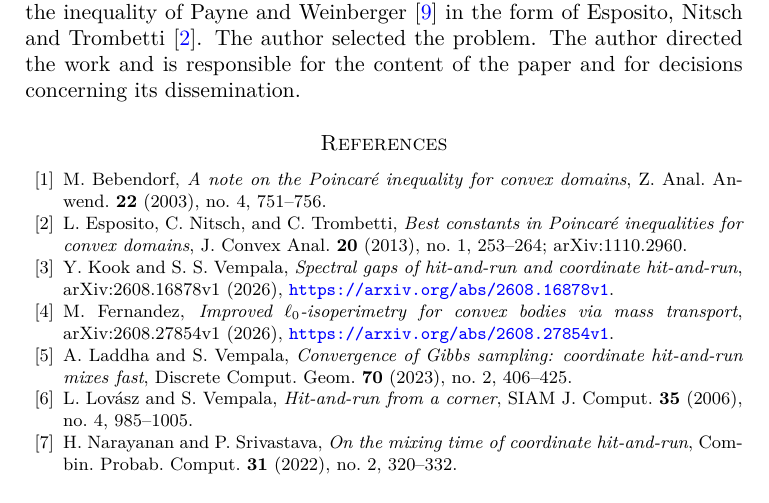
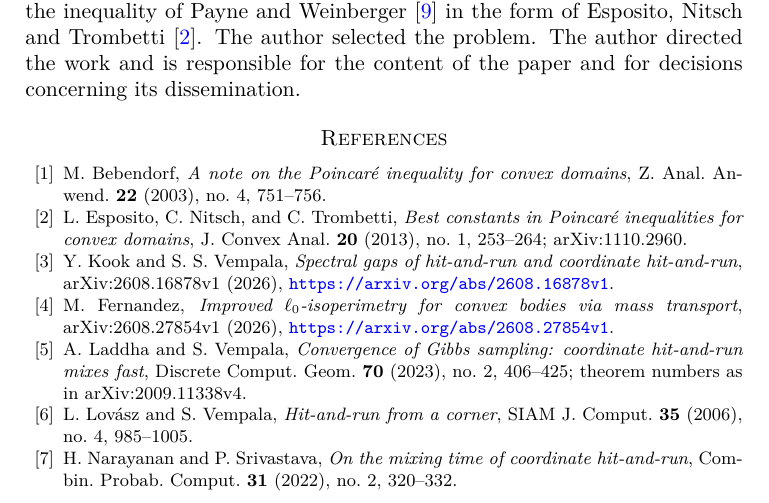
Before and after one commit to yspennstate/coordinate-hit-and-run-cubic-sharpness, a LaTeX paper (main.tex): part of page 10 of 11, cut so that both start at the same text. Compiled offline with pdfLaTeX.

Commit message:
Say which version of LV20 the theorem numbers follow
Co-Authored-By: Claude Opus 5.5 <noreply@anthropic.com>

```diff
--- a/main.tex
+++ b/main.tex
@@ -560,7 +560,8 @@ arXiv:2608.27854v1 (2026),
 \bibitem{LV20}
 A. Laddha and S. Vempala,
 \emph{Convergence of Gibbs sampling: coordinate hit-and-run mixes fast},
-Discrete Comput. Geom. \textbf{70} (2023), no.~2, 406--425.
+Discrete Comput. Geom. \textbf{70} (2023), no.~2, 406--425;
+theorem numbers as in arXiv:2009.11338v4.
 
 \bibitem{LV06}
 L. Lov\'asz and S. Vempala,
```
Also changed, not shown: main.pdf.
